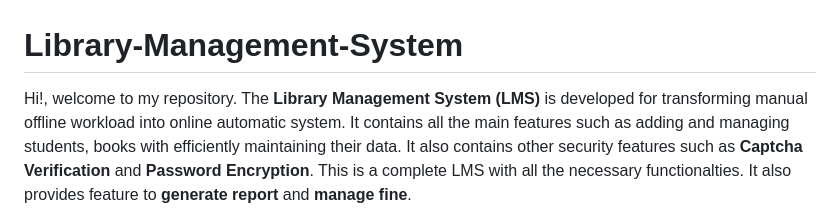
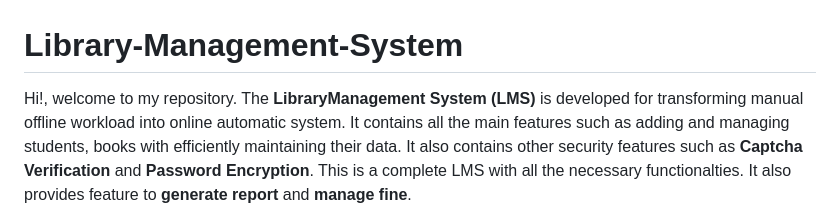
Before and after one commit to Sathishnaik786/Library_Management_System, a Markdown page: README.md, the part around the change. GitHub-like rendering.

```diff
--- a/README.md
+++ b/README.md
@@ -1,6 +1,6 @@
 # Library-Management-System
 
-Hi!, welcome to my repository. The **Library Management System (LMS)** is developed for transforming manual offline workload into online automatic system. It contains all the main
+Hi!, welcome to my repository. The **LibraryManagement System (LMS)** is developed for transforming manual offline workload into online automatic system. It contains all the main
 features such as adding and managing students, books with efficiently maintaining their data. It also contains other security features such as **Captcha Verification** and
 **Password Encryption**. This is a complete LMS with all the necessary functionalties. It also provides feature to **generate report** and **manage fine**.
 
```
